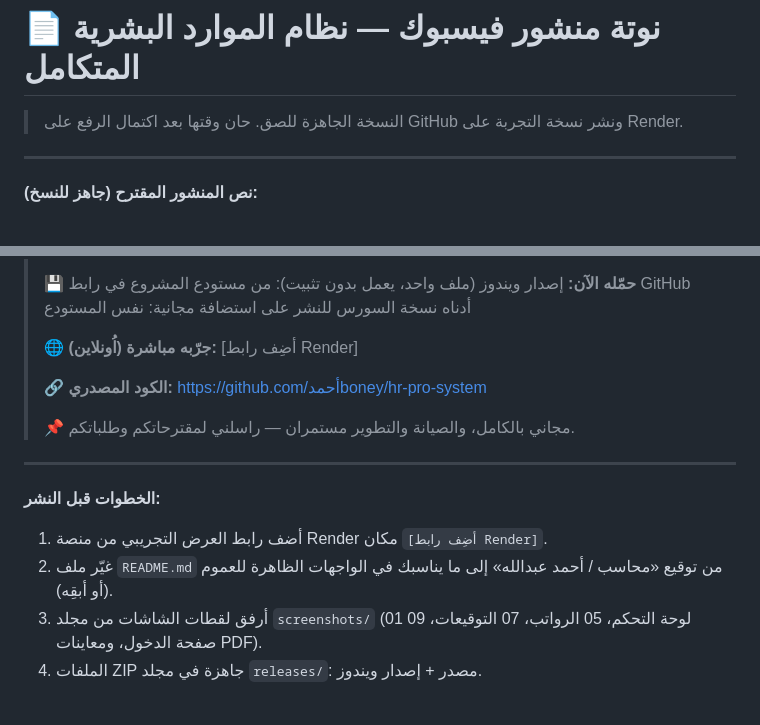
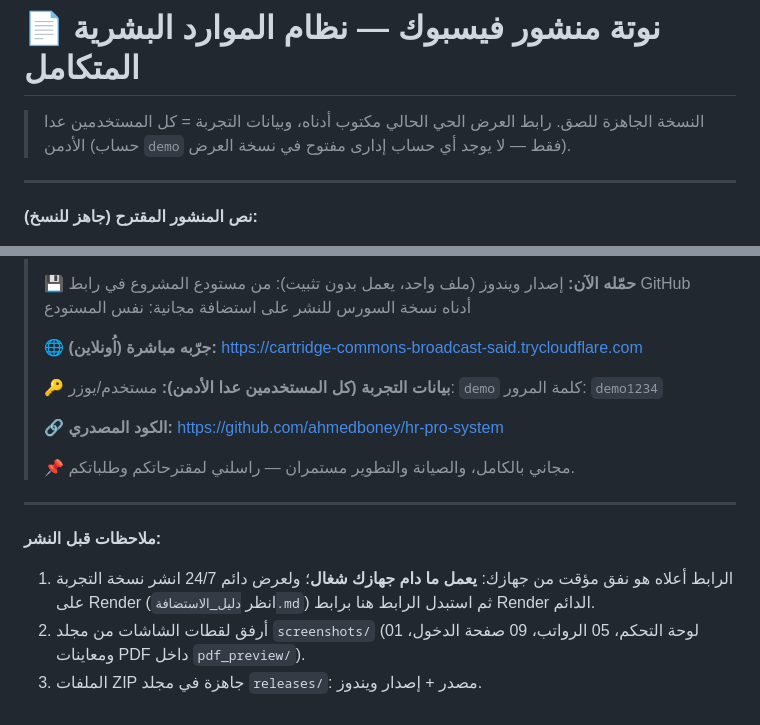
Before and after one commit to ahmedboney/hr-pro-system, a Markdown page: منشور_فيسبوك.md, 2 parts joined by grey strips. GitHub-like rendering.

Commit message:
نوتة بوست فيسبوك ونوتة واتساب جاهزتان للصق - بالرابط الحي والحسابات (كل المستخدمين عدا الأدمن)

```diff
--- a/منشور_فيسبوك.md
+++ b/منشور_فيسبوك.md
@@ -1,6 +1,6 @@
 # 📄 نوتة منشور فيسبوك — نظام الموارد البشرية المتكامل
 
-> النسخة الجاهزة للصق. حان وقتها بعد اكتمال الرفع على GitHub ونشر نسخة التجربة على Render.
+> النسخة الجاهزة للصق. رابط العرض الحي الحالي مكتوب أدناه، وبيانات التجربة = كل المستخدمين عدا الأدمن (حساب `demo` فقط — لا يوجد أي حساب إدارى مفتوح في نسخة العرض).
 
 ---
 
@@ -25,16 +25,19 @@
 > إصدار ويندوز (ملف واحد، يعمل بدون تثبيت): من مستودع المشروع في رابط GitHub أدناه
 > نسخة السورس للنشر على استضافة مجانية: نفس المستودع
 >
-> 🌐 **جرّبه مباشرة (اُونلاين):** [أضِف رابط Render]
+> 🌐 **جرّبه مباشرة (اُونلاين):** https://cartridge-commons-broadcast-said.trycloudflare.com
 >
-> 🔗 **الكود المصدري:** https://github.com/أحمدboney/hr-pro-system
+> 🔑 **بيانات التجربة (كل المستخدمين عدا الأدمن):**
+> مستخدم/يوزر: `demo`
+> كلمة المرور: `demo1234`
+>
+> 🔗 **الكود المصدري:** https://github.com/ahmedboney/hr-pro-system
 >
 > 📌 مجاني بالكامل، والصيانة والتطوير مستمران — راسلني لمقترحاتكم وطلباتكم.
 
 ---
 
-**الخطوات قبل النشر:**
-1. أضف رابط العرض التجريبي من منصة Render مكان `[أضِف رابط Render]`.
-2. غيّر ملف `README.md` من توقيع «محاسب / أحمد عبدالله» إلى ما يناسبك في الواجهات الظاهرة للعموم (أو أبقِه).
-3. أرفق لقطات الشاشات من مجلد `screenshots/` (01 لوحة التحكم، 05 الرواتب، 07 التوقيعات، 09 صفحة الدخول، ومعاينات PDF).
-4. الملفات ZIP جاهزة في مجلد `releases/`: مصدر + إصدار ويندوز.
+**ملاحظات قبل النشر:**
+1. الرابط أعلاه هو نفق مؤقت من جهازك: **يعمل ما دام جهازك شغال**؛ ولعرض دائم 24/7 انشر نسخة التجربة على Render (انظر `دليل_الاستضافة.md`) ثم استبدل الرابط هنا برابط Render الدائم.
+2. أرفق لقطات الشاشات من مجلد `screenshots/` (01 لوحة التحكم، 05 الرواتب، 09 صفحة الدخول، ومعاينات PDF داخل `pdf_preview/`).
+3. الملفات ZIP جاهزة في مجلد `releases/`: مصدر + إصدار ويندوز.
```
Also changed, not shown: نوتة_واتساب.md (added, +22 -0 lines).
